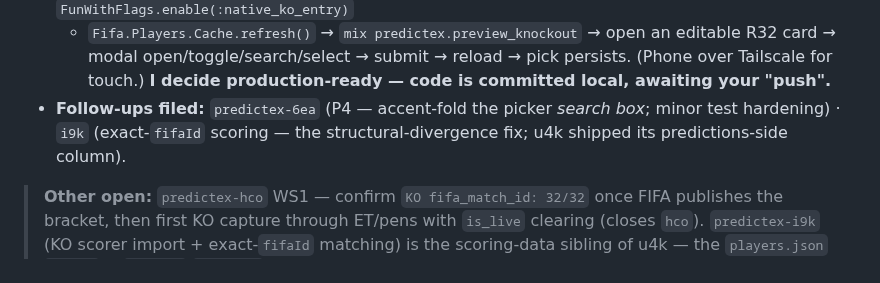
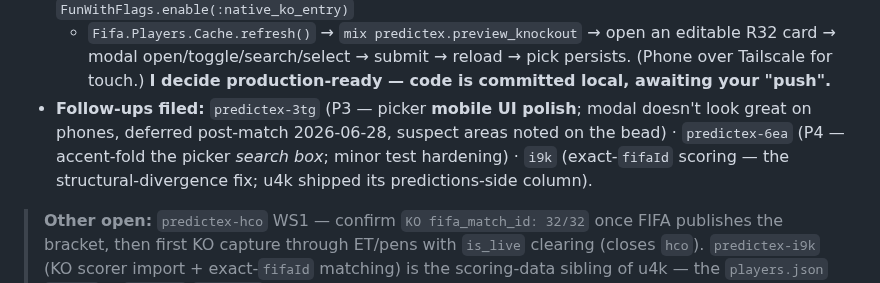
Before and after one commit to davewil/predictex, a Markdown page: RESUME.md, the part around the change. Rendered like a GitHub page.

Commit message:
docs(resume): note deferred picker mobile-UI follow-up predictex-3tg

```diff
--- a/RESUME.md
+++ b/RESUME.md
@@ -187,8 +187,10 @@ Subagent-driven 7-task TDD + opus whole-branch review. **594 tests green, full g
   force-warm. Don't tag mid-capture. **Manual eyeball before tag:** `iex -S mix phx.server` → `FunWithFlags.enable(:native_ko_entry)`
   + `Fifa.Players.Cache.refresh()` → `mix predictex.preview_knockout` → open an editable R32 card → modal open/toggle/search/select
   → submit → reload → pick persists. (Phone over Tailscale for touch.) **I decide production-ready — code is committed local, awaiting your "push".**
-- **Follow-ups filed:** `predictex-6ea` (P4 — accent-fold the picker *search box*; minor test hardening) · `i9k` (exact-`fifaId`
-  scoring — the structural-divergence fix; u4k shipped its predictions-side column).
+- **Follow-ups filed:** `predictex-3tg` (P3 — picker **mobile UI polish**; modal doesn't look great on phones,
+  deferred post-match 2026-06-28, suspect areas noted on the bead) · `predictex-6ea` (P4 — accent-fold the picker
+  *search box*; minor test hardening) · `i9k` (exact-`fifaId` scoring — the structural-divergence fix; u4k shipped
+  its predictions-side column).
 
 > **Other open:** `predictex-hco` WS1 — confirm `KO fifa_match_id: 32/32` once FIFA publishes the bracket, then
 > first KO capture through ET/pens with `is_live` clearing (closes `hco`). `predictex-i9k` (KO scorer import +
```
